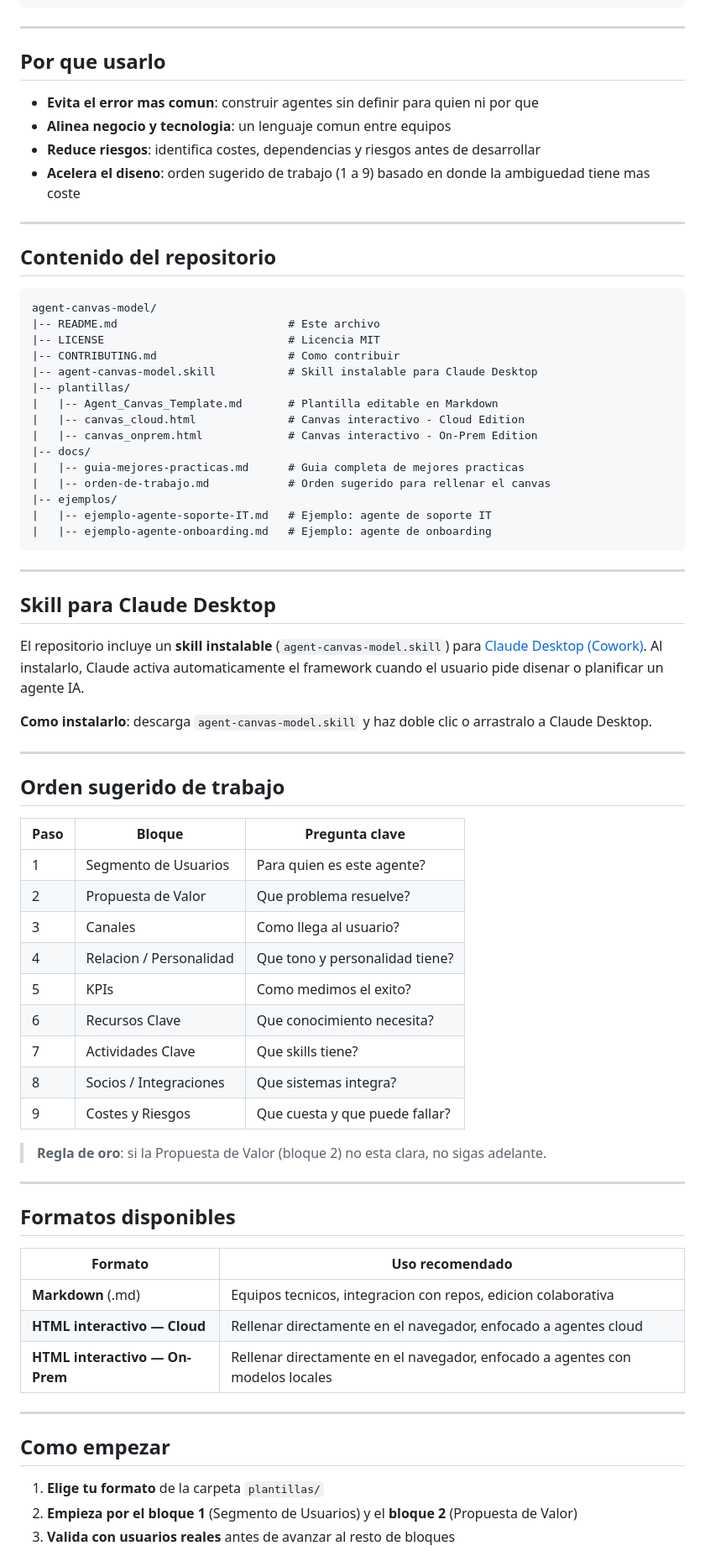
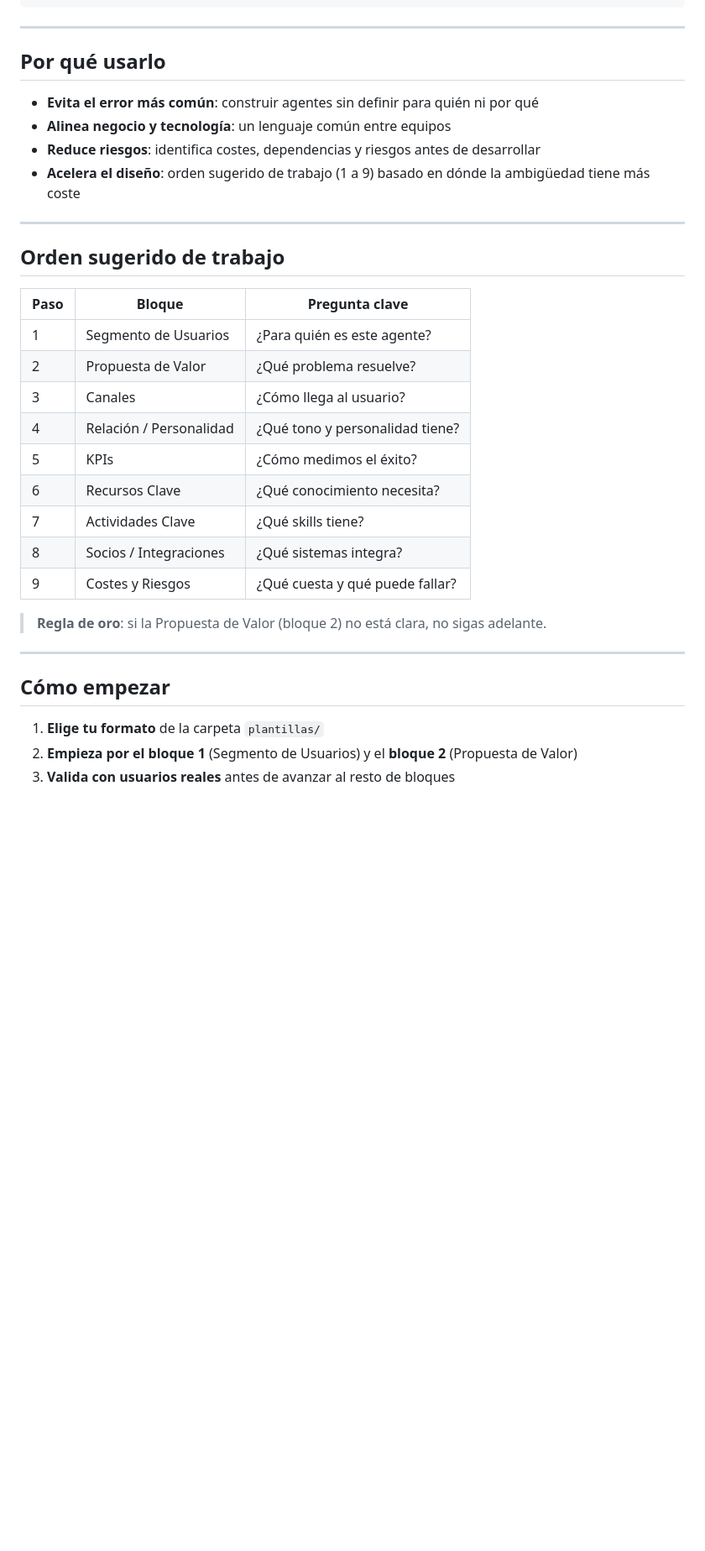
Before and after one commit to josevilar-qbioai/agent-canvas-model, a Markdown page: README.md, the part around one of its changes. Shown at 84% size. Drawn GitHub-style; blank space fills up the shorter version.

````diff
--- a/README.md
+++ b/README.md
@@ -32,42 +176,12 @@ El Agent Canvas es un framework visual de 9 bloques que adapta la logica del Bus
 
 ---
 
-## Por que usarlo
+## Por qué usarlo
 
-- **Evita el error mas comun**: construir agentes sin definir para quien ni por que
-- **Alinea negocio y tecnologia**: un lenguaje comun entre equipos
+- **Evita el error más común**: construir agentes sin definir para quién ni por qué
+- **Alinea negocio y tecnología**: un lenguaje común entre equipos
 - **Reduce riesgos**: identifica costes, dependencias y riesgos antes de desarrollar
-- **Acelera el diseno**: orden sugerido de trabajo (1 a 9) basado en donde la ambiguedad tiene mas coste
-
----
-
-## Contenido del repositorio
-
-```
-agent-canvas-model/
-|-- README.md                          # Este archivo
-|-- LICENSE                            # Licencia MIT
-|-- CONTRIBUTING.md                    # Como contribuir
-|-- agent-canvas-model.skill           # Skill instalable para Claude Desktop
-|-- plantillas/
-|   |-- Agent_Canvas_Template.md       # Plantilla editable en Markdown
-|   |-- canvas_cloud.html              # Canvas interactivo - Cloud Edition
-|   |-- canvas_onprem.html             # Canvas interactivo - On-Prem Edition
-|-- docs/
-|   |-- guia-mejores-practicas.md      # Guia completa de mejores practicas
-|   |-- orden-de-trabajo.md            # Orden sugerido para rellenar el canvas
-|-- ejemplos/
-|   |-- ejemplo-agente-soporte-IT.md   # Ejemplo: agente de soporte IT
-|   |-- ejemplo-agente-onboarding.md   # Ejemplo: agente de onboarding
-```
-
----
-
-## Skill para Claude Desktop
-
-El repositorio incluye un **skill instalable** (`agent-canvas-model.skill`) para [Claude Desktop (Cowork)](https://claude.ai). Al instalarlo, Claude activa automaticamente el framework cuando el usuario pide disenar o planificar un agente IA.
-
-**Como instalarlo**: descarga `agent-canvas-model.skill` y haz doble clic o arrastralo a Claude Desktop.
+- **Acelera el diseño**: orden sugerido de trabajo (1 a 9) basado en dónde la ambigüedad tiene más coste
 
 ---
 
@@ -75,31 +189,21 @@ El repositorio incluye un **skill instalable** (`agent-canvas-model.skill`) para
 
 | Paso | Bloque | Pregunta clave |
 |------|--------|----------------|
-| 1 | Segmento de Usuarios | Para quien es este agente? |
-| 2 | Propuesta de Valor | Que problema resuelve? |
-| 3 | Canales | Como llega al usuario? |
-| 4 | Relacion / Personalidad | Que tono y personalidad tiene? |
-| 5 | KPIs | Como medimos el exito? |
-| 6 | Recursos Clave | Que conocimiento necesita? |
-| 7 | Actividades Clave | Que skills tiene? |
-| 8 | Socios / Integraciones | Que sistemas integra? |
-| 9 | Costes y Riesgos | Que cuesta y que puede fallar? |
+| 1 | Segmento de Usuarios | ¿Para quién es este agente? |
+| 2 | Propuesta de Valor | ¿Qué problema resuelve? |
+| 3 | Canales | ¿Cómo llega al usuario? |
+| 4 | Relación / Personalidad | ¿Qué tono y personalidad tiene? |
+| 5 | KPIs | ¿Cómo medimos el éxito? |
+| 6 | Recursos Clave | ¿Qué conocimiento necesita? |
+| 7 | Actividades Clave | ¿Qué skills tiene? |
+| 8 | Socios / Integraciones | ¿Qué sistemas integra? |
+| 9 | Costes y Riesgos | ¿Qué cuesta y qué puede fallar? |
 
-> **Regla de oro**: si la Propuesta de Valor (bloque 2) no esta clara, no sigas adelante.
+> **Regla de oro**: si la Propuesta de Valor (bloque 2) no está clara, no sigas adelante.
 
 ---
 
-## Formatos disponibles
-
-| Formato | Uso recomendado |
-|---------|-----------------|
-| **Markdown** (.md) | Equipos tecnicos, integracion con repos, edicion colaborativa |
-| **HTML interactivo — Cloud** | Rellenar directamente en el navegador, enfocado a agentes cloud |
-| **HTML interactivo — On-Prem** | Rellenar directamente en el navegador, enfocado a agentes con modelos locales |
-
----
-
-## Como empezar
+## Cómo empezar
 
 1. **Elige tu formato** de la carpeta `plantillas/`
 2. **Empieza por el bloque 1** (Segmento de Usuarios) y el **bloque 2** (Propuesta de Valor)
````
Also changed, not shown: other parts of README.md (+151 -39 lines).
